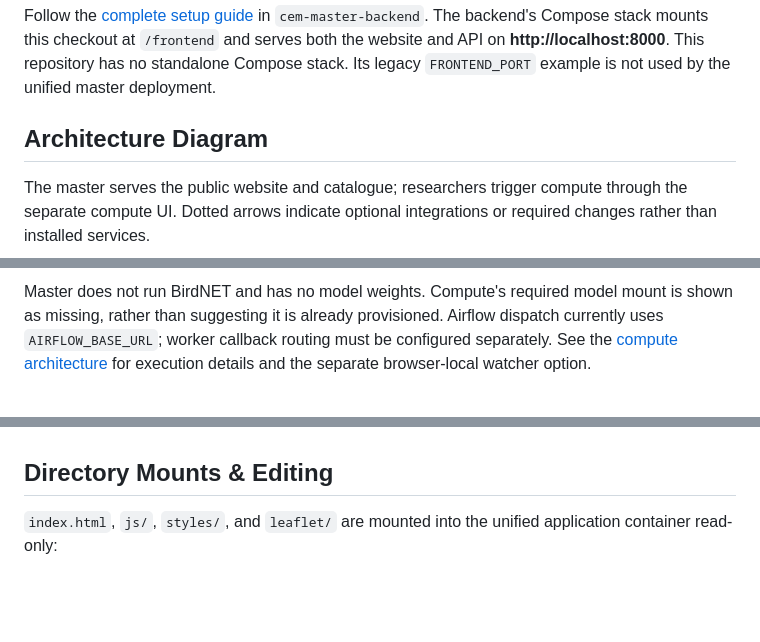
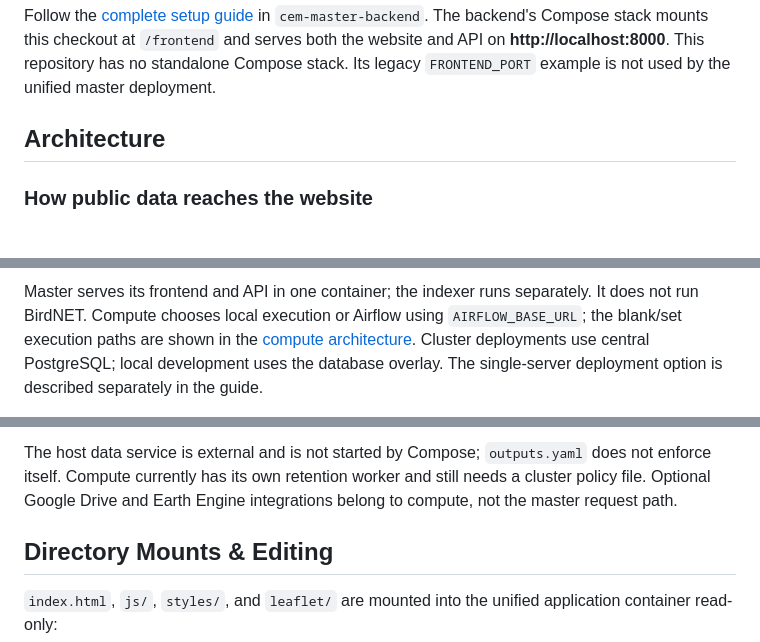
Before and after one commit to err400/cem-master-frontend, a Markdown page: README.md, 3 parts joined by grey strips. GitHub-like rendering; blank space fills up the shorter version.

Commit message:
docs: simplify architecture into execution and storage views

````diff
--- a/README.md
+++ b/README.md
@@ -19,10 +19,8 @@ in `cem-master-backend`. The backend's Compose stack mounts this checkout at
 This repository has no standalone Compose stack. Its legacy `FRONTEND_PORT`
 example is not used by the unified master deployment.
 
-## Architecture Diagram
+## Architecture
 
-The master serves the public website and catalogue; researchers trigger compute
-through the separate compute UI. Dotted arrows indicate optional integrations
-or required changes rather than installed services.
+### How public data reaches the website
 
 ```mermaid
@@ -87,9 +35,9 @@ flowchart TB
 ```
 
-Master does not run BirdNET and has no model weights. Compute's required model
-mount is shown as missing, rather than suggesting it is already provisioned.
-Airflow dispatch currently uses `AIRFLOW_BASE_URL`; worker callback routing must
-be configured separately. See the
-[compute architecture](https://github.com/err400/cem-backend/blob/master/README.md#architecture-diagram)
-for execution details and the separate browser-local watcher option.
+Master serves its frontend and API in one container; the indexer runs separately.
+It does not run BirdNET. Compute chooses local execution or Airflow using
+`AIRFLOW_BASE_URL`; the blank/set execution paths are shown in the
+[compute architecture](https://github.com/err400/cem-backend/blob/master/README.md#architecture).
+Cluster deployments use central PostgreSQL; local development uses the database
+overlay. The single-server deployment option is described separately in the guide.
 
@@ -101,3 +67,7 @@ the separately documented single-server installation, not cluster provisioning.
+The host data service is external and is not started by Compose; `outputs.yaml`
+does not enforce itself. Compute currently has its own retention worker and
+still needs a cluster policy file. Optional Google Drive and Earth Engine
+integrations belong to compute, not the master request path.
 
 ## Directory Mounts & Editing
 
````
Also changed, not shown: other parts of README.md (+31 -63 lines).
